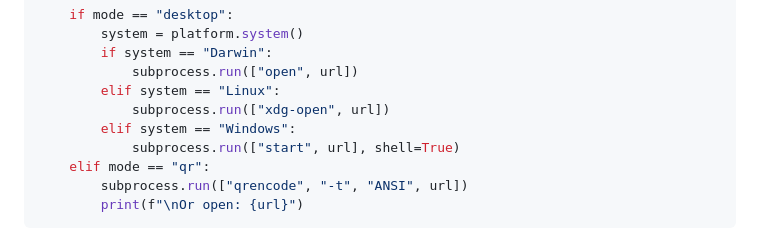
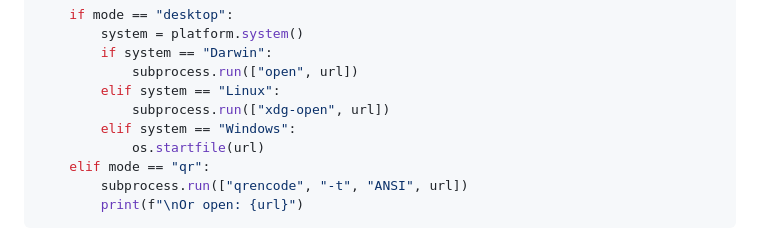
Before and after one commit to rotorstar/hitl-protocol, a Markdown page: skills/references/agent-integration.md, the part around the change. Drawn GitHub-style.

```diff
--- a/skills/references/agent-integration.md
+++ b/skills/references/agent-integration.md
@@ -120,7 +120,7 @@ def deliver_url(url: str, mode: str = "auto"):
         elif system == "Linux":
             subprocess.run(["xdg-open", url])
         elif system == "Windows":
-            subprocess.run(["start", url], shell=True)
+            os.startfile(url)
     elif mode == "qr":
         subprocess.run(["qrencode", "-t", "ANSI", url])
         print(f"\nOr open: {url}")
```
Also changed, not shown: agents/checklist.md (+1 -1 lines).
